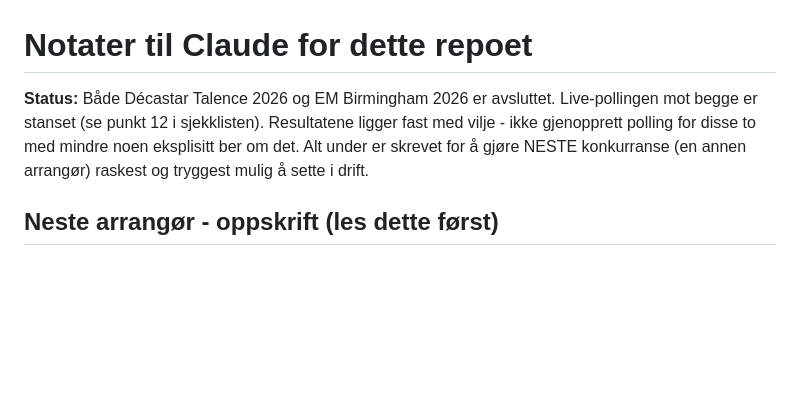
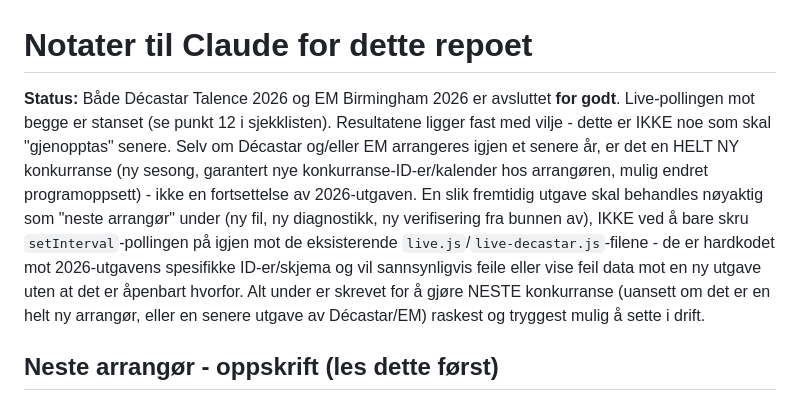
Before and after one commit to Sportespen/Mangekampanalyse-nettside, a Markdown page: CLAUDE.md, the part around the change. GitHub-like rendering; blank space fills up the shorter version.

Commit message:
docs: clarify that finished competitions won't resume, even future editions
The user was explicit: Décastar Talence 2026 and EM Birmingham 2026 are
done for good. If Décastar and/or EM are held again in a future year,
that's a brand new competition (new season, near-certainly new
organizer-side competition/event IDs, possibly a changed schedule) -
not a resumption of the 2026 edition. A future session should treat
that the same as any other new organizer swap-over (new diagnostic
pass, new live-<name>.js file), not by just re-enabling setInterval
polling against the existing live.js/live-decastar.js files, which are
hardcoded to 2026-specific IDs/schema and would likely fail or return
wrong data silently against a later edition.

Co-Authored-By: Claude Sonnet 5 <noreply@anthropic.com>
Claude-Session: https://claude.ai/code/session_01TyPVZ4vJ9XwNpLATX4s6n2

```diff
--- a/CLAUDE.md
+++ b/CLAUDE.md
@@ -1,9 +1,16 @@
 # Notater til Claude for dette repoet
 
-**Status:** Både Décastar Talence 2026 og EM Birmingham 2026 er avsluttet. Live-pollingen mot
-begge er stanset (se punkt 12 i sjekklisten). Resultatene ligger fast med vilje - ikke gjenopprett
-polling for disse to med mindre noen eksplisitt ber om det. Alt under er skrevet for å gjøre NESTE
-konkurranse (en annen arrangør) raskest og tryggest mulig å sette i drift.
+**Status:** Både Décastar Talence 2026 og EM Birmingham 2026 er avsluttet **for godt**. Live-pollingen
+mot begge er stanset (se punkt 12 i sjekklisten). Resultatene ligger fast med vilje - dette er IKKE
+noe som skal "gjenopptas" senere. Selv om Décastar og/eller EM arrangeres igjen et senere år, er det
+en HELT NY konkurranse (ny sesong, garantert nye konkurranse-ID-er/kalender hos arrangøren, mulig
+endret programoppsett) - ikke en fortsettelse av 2026-utgaven. En slik fremtidig utgave skal
+behandles nøyaktig som "neste arrangør" under (ny fil, ny diagnostikk, ny verifisering fra bunnen
+av), IKKE ved å bare skru `setInterval`-pollingen på igjen mot de eksisterende
+`live.js`/`live-decastar.js`-filene - de er hardkodet mot 2026-utgavens spesifikke ID-er/skjema og
+vil sannsynligvis feile eller vise feil data mot en ny utgave uten at det er åpenbart hvorfor. Alt
+under er skrevet for å gjøre NESTE konkurranse (uansett om det er en helt ny arrangør, eller en
+senere utgave av Décastar/EM) raskest og tryggest mulig å sette i drift.
 
 ## Neste arrangør - oppskrift (les dette først)
 
```
